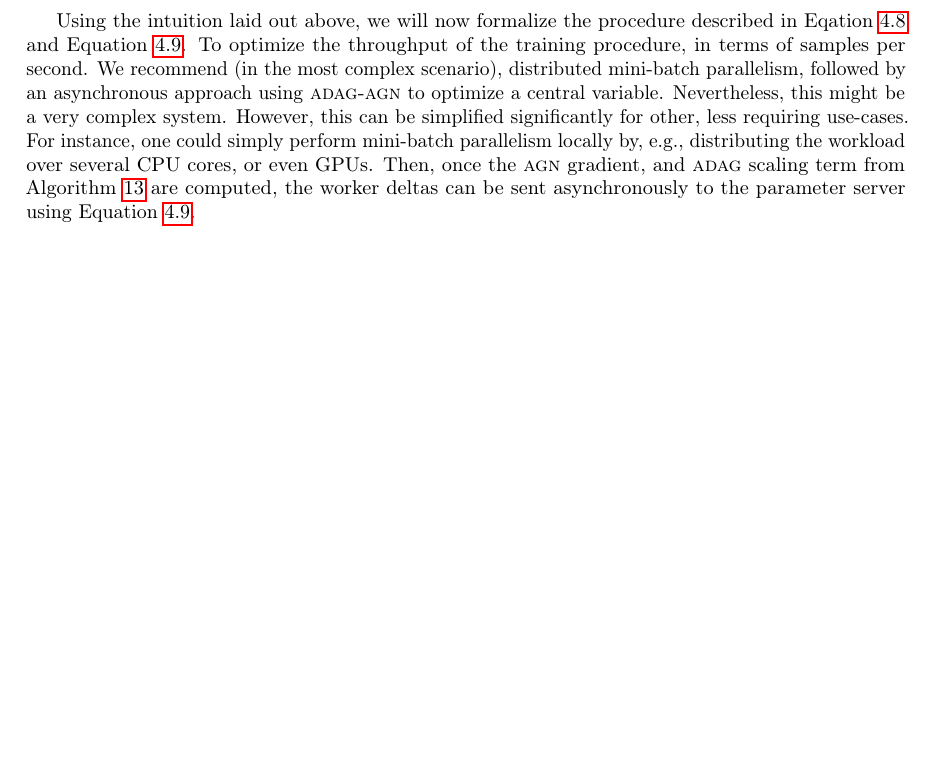
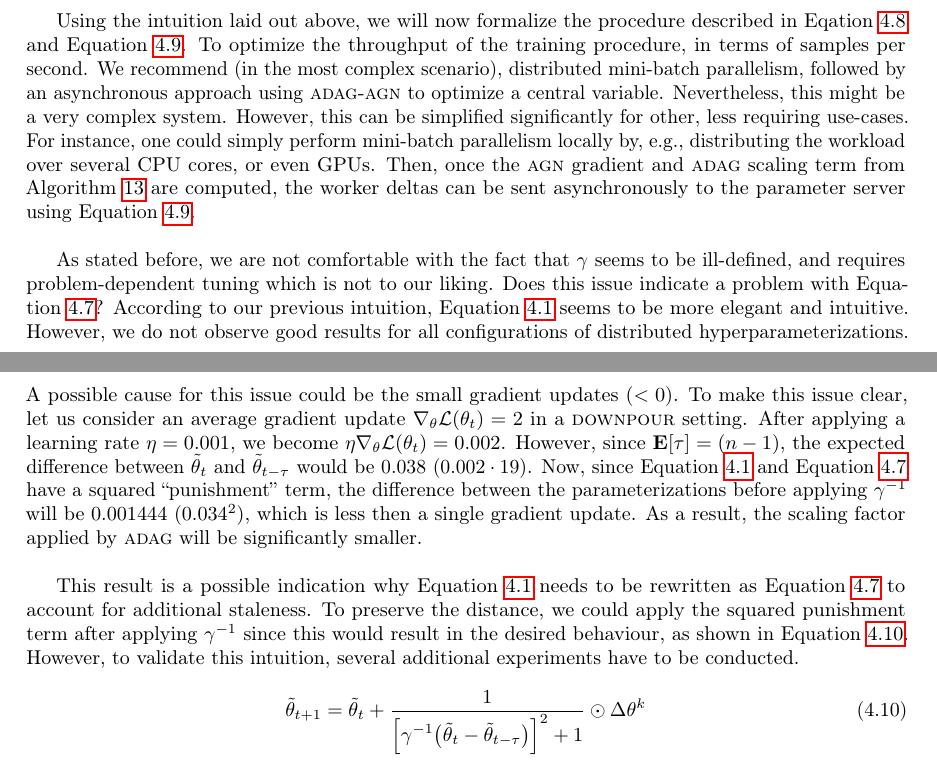
Before and after one commit to JoeriHermans/master-thesis, a LaTeX thesis (thesis/thesis.tex, which reads thesis/body/chapter_adag.tex): part of page 55 of 67 before the commit and two parts of pages 55 and 57 of 68 after it, the two joined at a grey line, cut so that both start at the same text, the shorter picture padded with empty space. Compiled offline with pdfLaTeX.

Commit message:
Add several paragraphs to ADAG discussion

```diff
--- a/thesis/body/chapter_adag.tex
+++ b/thesis/body/chapter_adag.tex
@@ -381,4 +381,13 @@ However, as discussed in Chapter~\ref{chapter:accumulated_gradient_normalization
   \tilde{\theta}_{t+1} = \tilde{\theta}_t + \Delta\theta^k
 \end{equation}
 
-Using the intuition laid out above, we will now formalize the procedure described in Eqation~\ref{eq:adag_agn_worker} and Equation~\ref{eq:adag_agn_ps}. To optimize the throughput of the training procedure, in terms of samples per second. We recommend (in the most complex scenario), distributed mini-batch parallelism, followed by an asynchronous approach using \textsc{adag-agn} to optimize a central variable. Nevertheless, this might be a very complex system. However, this can be simplified significantly for other, less requiring use-cases. For instance, one could simply perform mini-batch parallelism locally by, e.g., distributing the workload over several CPU cores, or even GPUs. Then, once the \textsc{agn} gradient, and \textsc{adag} scaling term from Algorithm~\ref{algo:adag_3} are computed, the worker deltas can be sent asynchronously to the parameter server using Equation~\ref{eq:adag_agn_ps}.
+Using the intuition laid out above, we will now formalize the procedure described in Eqation~\ref{eq:adag_agn_worker} and Equation~\ref{eq:adag_agn_ps}. To optimize the throughput of the training procedure, in terms of samples per second. We recommend (in the most complex scenario), distributed mini-batch parallelism, followed by an asynchronous approach using \textsc{adag-agn} to optimize a central variable. Nevertheless, this might be a very complex system. However, this can be simplified significantly for other, less requiring use-cases. For instance, one could simply perform mini-batch parallelism locally by, e.g., distributing the workload over several CPU cores, or even GPUs. Then, once the \textsc{agn} gradient and \textsc{adag} scaling term from Algorithm~\ref{algo:adag_3} are computed, the worker deltas can be sent asynchronously to the parameter server using Equation~\ref{eq:adag_agn_ps}.\\
+
+As stated before, we are not comfortable with the fact that $\gamma$ seems to be ill-defined, and requires problem-dependent tuning which is not to our liking. Does this issue indicate a problem with Equation~\ref{eq:adag_rewrite}? According to our previous intuition, Equation~\ref{eq:adag} seems to be more elegant and intuitive. However, we do not observe good results for all configurations of distributed hyperparameterizations. A possible cause for this issue could be the small gradient updates ($< 0$). To make this issue clear, let us consider an average gradient update $\nabla_\theta \mathcal{L}(\theta_t) = 2$ in a \textsc{downpour} setting. After applying a learning rate $\eta = 0.001$, we become $\eta\nabla_\theta \mathcal{L}(\theta_t) = 0.002$. However, since $\mathbf{E}[\tau] = (n - 1)$, the expected difference between $\tilde{\theta}_t$ and $\tilde{\theta}_{t-\tau}$ would be $0.038$ ($0.002 \cdot 19$). Now, since Equation~\ref{eq:adag} and Equation~\ref{eq:adag_rewrite} have a squared ``punishment'' term, the difference between the parameterizations before applying $\gamma^{-1}$ will be $0.001444$ ($0.034^2$), which is less then a single gradient update. As a result, the scaling factor applied by \textsc{adag} will be significantly smaller.\\
+
+This result is a possible indication why Equation~\ref{eq:adag} needs to be rewritten as Equation~\ref{eq:adag_rewrite} to account for additional staleness. To preserve the distance, we could apply the squared punishment term after applying $\gamma^{-1}$ since this would result in the desired behaviour, as shown in Equation~\ref{eq:adag_rewrite_2}. However, to validate this intuition, several additional experiments have to be conducted.
+
+\begin{equation}
+  \label{eq:adag_rewrite_2}
+  \tilde{\theta}_{t + 1} = \tilde{\theta}_t + \ddfrac{1}{\Big[\gamma^{-1}\big(\tilde{\theta}_t - \tilde{\theta}_{t - \tau}\big) \Big]^2 + 1} \odot \Delta\theta^k
+\end{equation}
```
